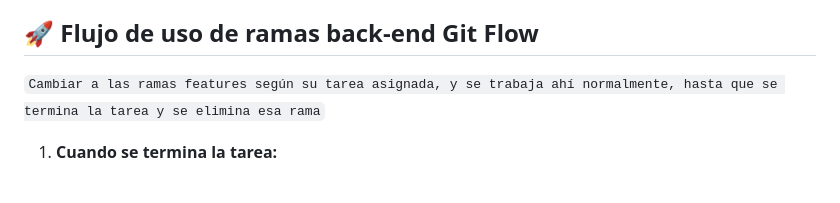
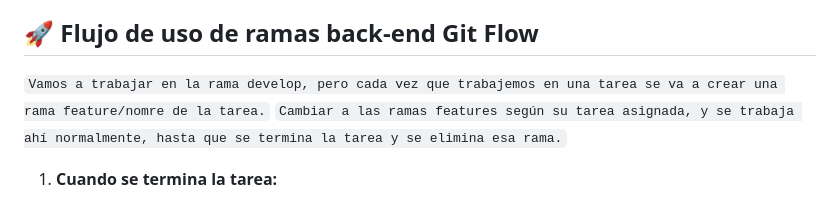
Before and after one commit to Facundo-Mendez/Impulso-Comercial, a Markdown page: README.md, the part around the change. Drawn GitHub-style.

````diff
--- a/README.md
+++ b/README.md
@@ -142,7 +142,8 @@ El proyecto ahora permite:
 
 
 ## 🚀 Flujo de uso de ramas back-end Git Flow
-```Cambiar a las ramas features según su tarea asignada, y se trabaja ahí normalmente, hasta que se termina la tarea y se elimina esa rama```
+```Vamos a trabajar en la rama develop, pero cada vez que trabajemos en una tarea se va a crear una rama feature/nomre de la tarea.```
+```Cambiar a las ramas features según su tarea asignada, y se trabaja ahí normalmente, hasta que se termina la tarea y se elimina esa rama.```
 
 1. **Cuando se termina la tarea:**
 - git add .
````
